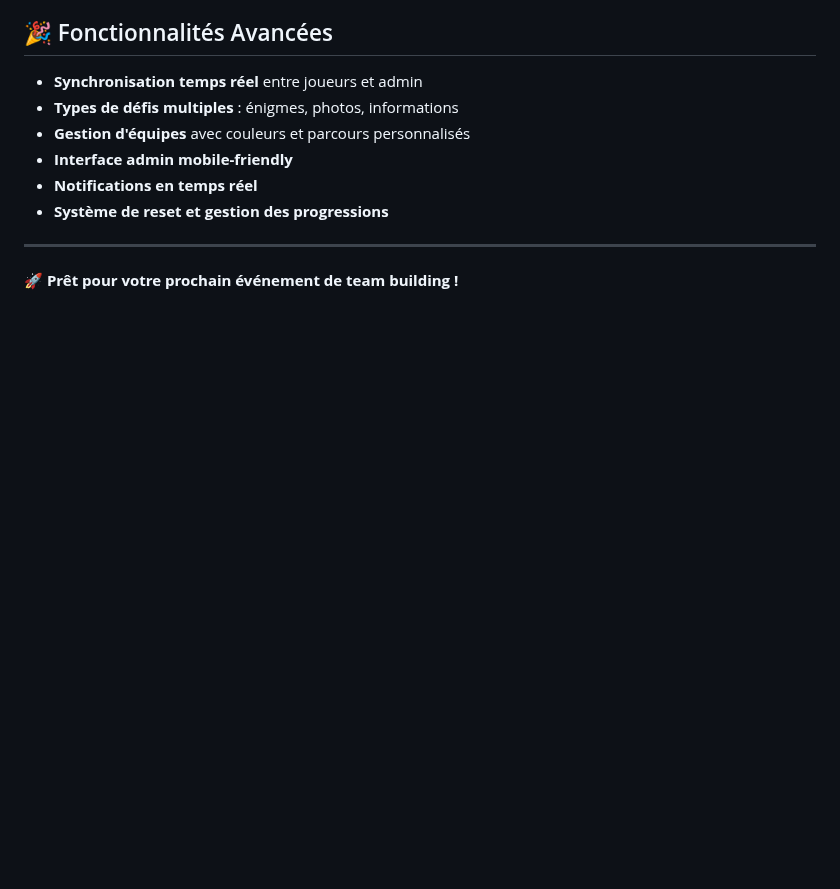
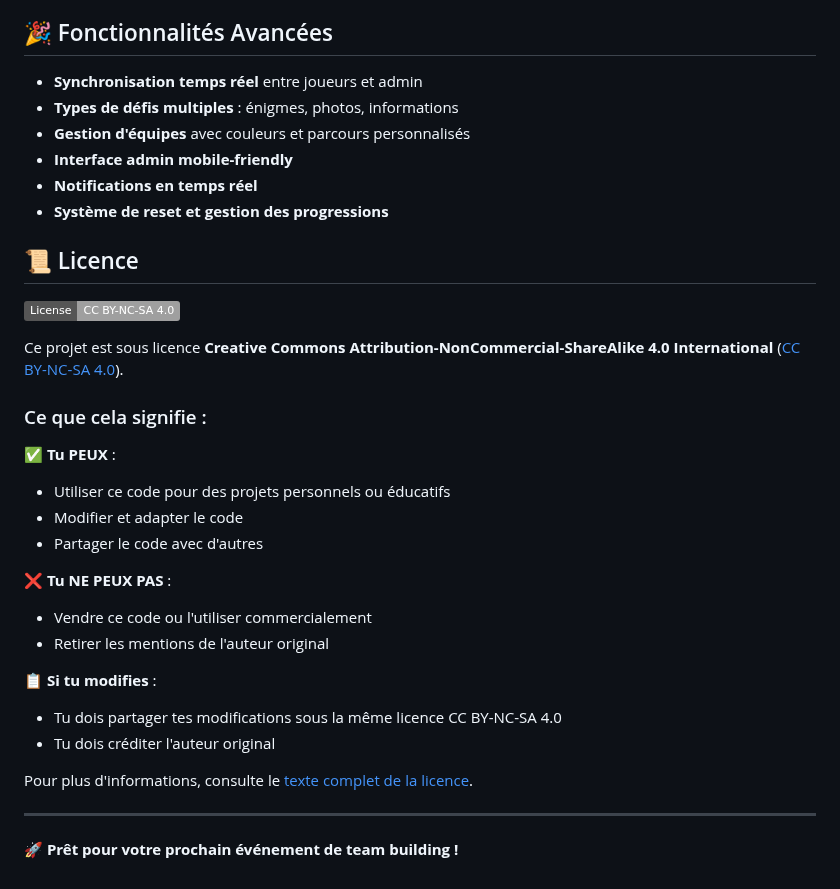
Before and after one commit to emepuert/treasure-hunt, a Markdown page: README.md, the part around the change. Rendered like a GitHub page; badges without logos; blank space fills up the shorter version.

Commit message:
docs: ajout de la licence CC BY-NC-SA 4.0 dans le README

```diff
--- a/README.md
+++ b/README.md
@@ -94,6 +94,29 @@ simulatePosition(49.0928, 6.1907);
 - **Notifications en temps réel**
 - **Système de reset et gestion des progressions**
 
+## 📜 Licence
+
+[![License: CC BY-NC-SA 4.0](https://img.shields.io/badge/License-CC%20BY--NC--SA%204.0-lightgrey.svg)](https://creativecommons.org/licenses/by-nc-sa/4.0/)
+
+Ce projet est sous licence **Creative Commons Attribution-NonCommercial-ShareAlike 4.0 International** ([CC BY-NC-SA 4.0](https://creativecommons.org/licenses/by-nc-sa/4.0/)).
+
+### Ce que cela signifie :
+
+✅ **Tu PEUX** :
+- Utiliser ce code pour des projets personnels ou éducatifs
+- Modifier et adapter le code
+- Partager le code avec d'autres
+
+❌ **Tu NE PEUX PAS** :
+- Vendre ce code ou l'utiliser commercialement
+- Retirer les mentions de l'auteur original
+
+📋 **Si tu modifies** :
+- Tu dois partager tes modifications sous la même licence CC BY-NC-SA 4.0
+- Tu dois créditer l'auteur original
+
+Pour plus d'informations, consulte le [texte complet de la licence](https://creativecommons.org/licenses/by-nc-sa/4.0/legalcode).
+
 ---
 
 🚀 **Prêt pour votre prochain événement de team building !**
```
